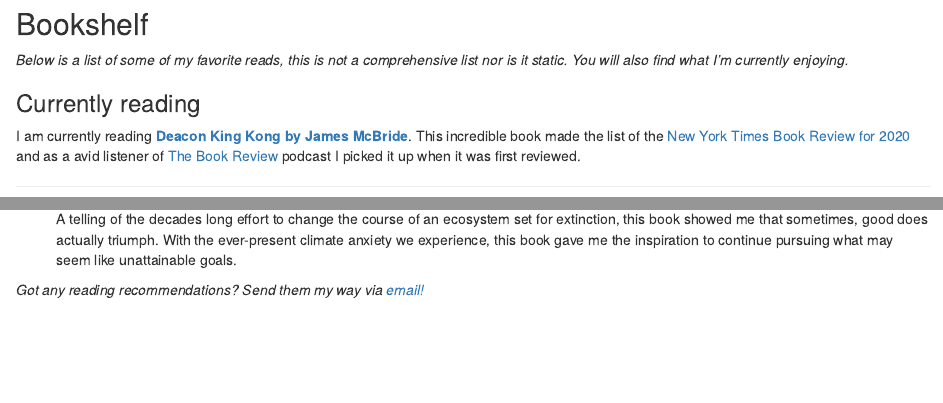
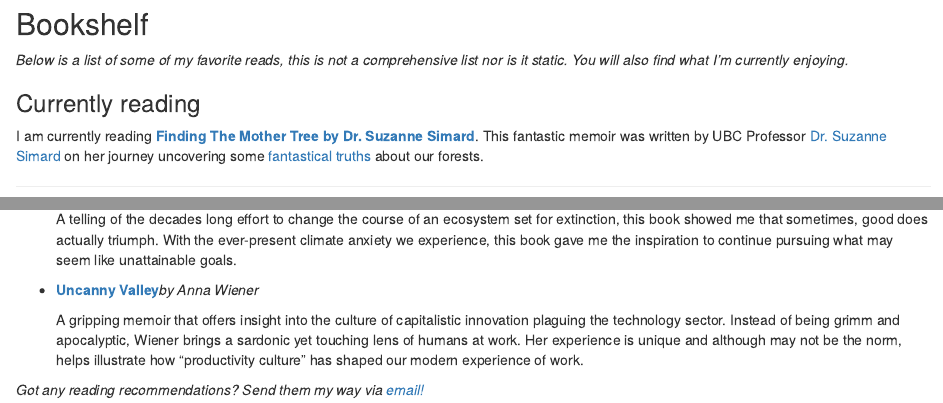
Before and after one commit to Ralkalai/ralkalai.github.io, an R Markdown document (content/books.Rmd): the page in a window 1100 px wide, from its top, and a second part further down, joined at a grey line. Rendered offline with R 4.5, knitr and Pandoc, with nearby package versions.

Commit message:
Updates on the Bookshelf section.

```diff
--- a/content/books.Rmd
+++ b/content/books.Rmd
@@ -3,12 +3,14 @@
 menu: main
 author: "Rafa Alkalai"
 ---
+
 ## Bookshelf
+
 *Below is a list of some of my favorite reads, this is not a comprehensive list nor is it static. You will also find what I'm currently enjoying.*
 
 ### Currently reading
 
-I am currently reading [**Deacon King Kong by James McBride**](https://www.goodreads.com/book/show/51045613-deacon-king-kong). This incredible book made the list of the [New York Times Book Review for 2020](https://www.nytimes.com/2020/11/23/books/review/best-books.html) and as a avid listener of [The Book Review](https://www.nytimes.com/column/book-review-podcast) podcast I picked it up when it was first reviewed.
+I am currently reading [**Finding The Mother Tree by Dr. Suzanne Simard**](https://www.goodreads.com/book/show/54976983-finding-the-mother-tree?from_search=true&from_srp=true&qid=wkq1JQMvAt&rank=1). This fantastic memoir was written by UBC Professor [Dr. Suzanne Simard](https://forestry.ubc.ca/faculty-profile/suzanne-simard/) on her journey uncovering some [fantastical truths](https://www.ted.com/talks/suzanne_simard_how_trees_talk_to_each_other?language=en) about our forests.
 
 ------------------------------------------------------------------------
 
@@ -30,4 +32,8 @@
 
     A telling of the decades long effort to change the course of an ecosystem set for extinction, this book showed me that sometimes, good does actually triumph. With the ever-present climate anxiety we experience, this book gave me the inspiration to continue pursuing what may seem like unattainable goals.
 
+-   [**Uncanny Valley**](https://books.google.ca/books/about/Uncanny_Valley.html?id=5fqTDwAAQBAJ&redir_esc=y)*by Anna Wiener*
+
+    A gripping memoir that offers insight into the culture of capitalistic innovation plaguing the technology sector. Instead of being grimm and apocalyptic, Wiener brings a sardonic yet touching lens of humans at work. Her experience is unique and although may not be the norm, helps illustrate how "productivity culture" has shaped our modern experience of work.
+
 *Got any reading recommendations? Send them my way via [email!](mailto:ralkalai@student.ubc.ca)*
```
